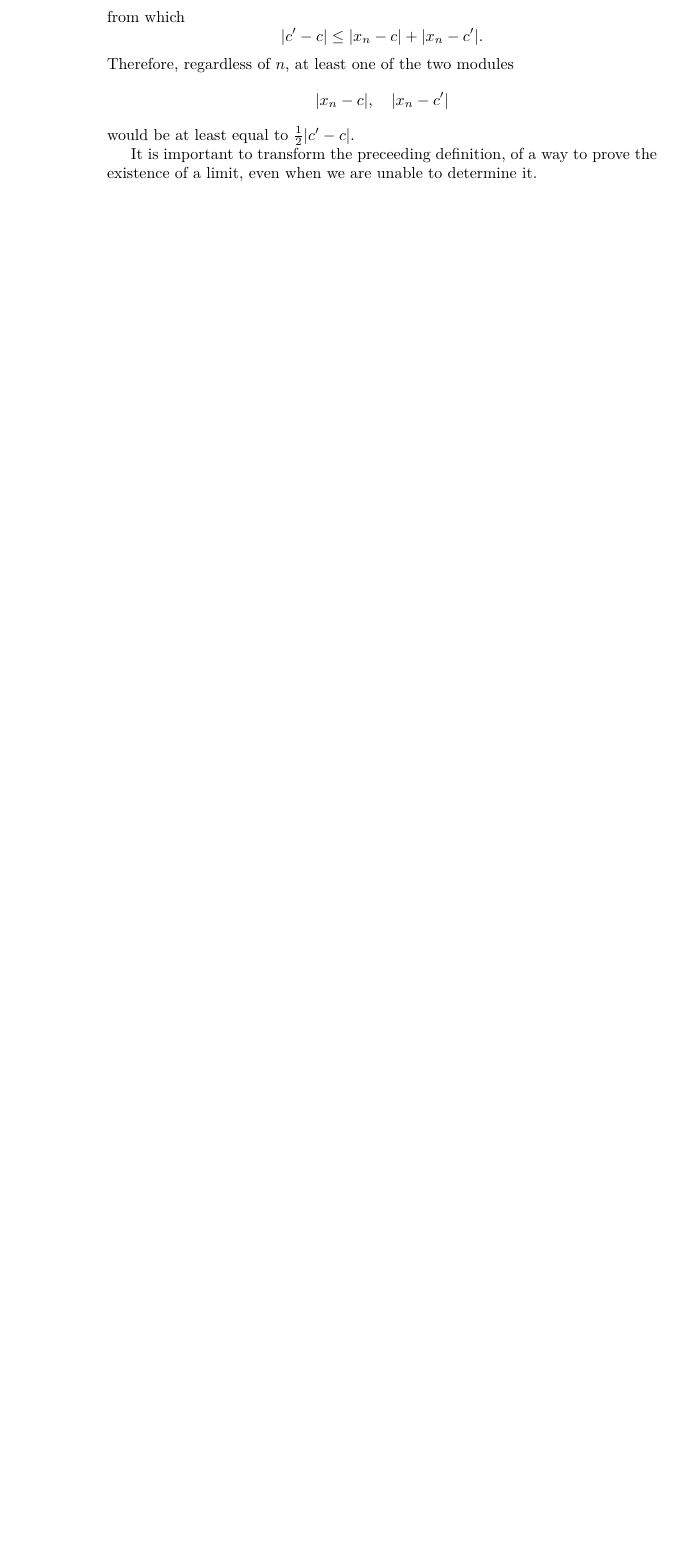
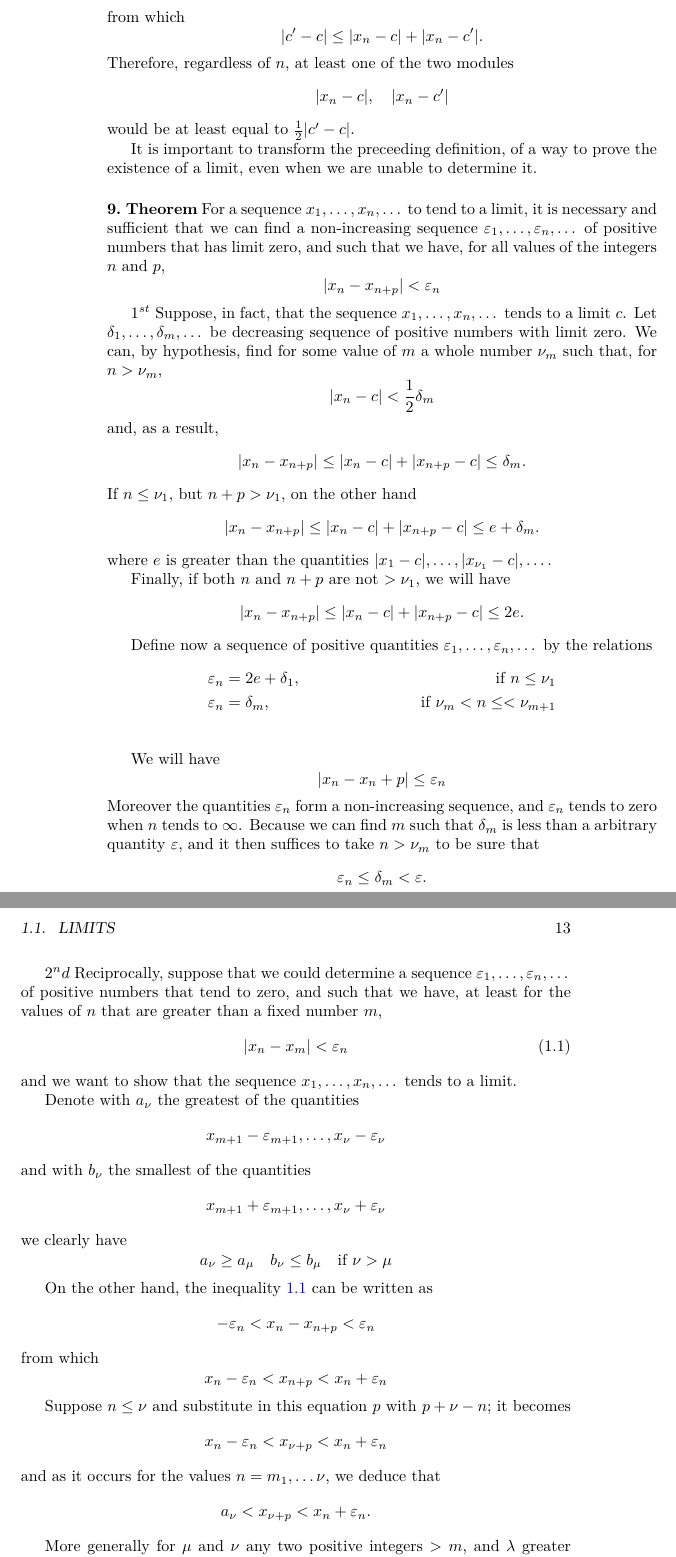
Before and after one commit to joeattueyi/cours-analyse, a LaTeX thesis (index.tex): part of page 12 of 13 before the commit and two parts of pages 12 and 13 of 15 after it, the two joined at a grey line, cut so that both start at the same text, the shorter picture padded with empty space. Compiled offline with pdfLaTeX.

Commit message:
Paragraph 9

```diff
--- a/index.tex
+++ b/index.tex
@@ -292,3 +292,83 @@ would be at least equal to $\frac 1 2 |c'-c|$.
 
 It is important to transform the preceeding definition, of a way to prove the existence of a limit, even when we are unable to determine it.
 
+\paragraph{Theorem} For a sequence $x_1,\dots,x_n,\dots$ to tend to a limit, it is necessary and sufficient that we can find a non-increasing sequence $\epsilon_1,\dots,\epsilon_n,\dots$ of positive numbers that has limit zero, and such that we have, for all values of the integers $n$ and $p$,
+\[
+  |x_n-x_{n+p}|<\epsilon_n
+\]
+
+\newcommand{\jseq}[2]{{#1}, \dots, {#2}, \dots}
+$1^{st}$ Suppose, in fact, that the sequence $\jseq{x_1}{x_n}$ tends to a limit $c$. Let $\jseq{\delta_1}{\delta_m}$ be decreasing sequence of positive numbers with limit zero. We can, by hypothesis, find for some value of $m$ a whole number $\nu_m$ such that, for $n>\nu_m$,
+\[
+  |x_n-c|<\frac 1 2 \delta_m
+\]
+and, as a result,
+\[
+  |x_n-x_{n+p}| \leq |x_n - c| + |x_{n+p}-c|\leq\delta_m.
+\]
+If $n\leq \nu_1$, but $n+p>\nu_1$, on the other hand
+\[
+  |x_n-x_{n+p}| \leq |x_n - c| + |x_{n+p}-c|\leq e+\delta_m.
+\]
+where $e$ is greater than the quantities $\jseq{|x_1-c|}{|x_{\nu_1}-c|}$.
+
+% [Original: page 10]
+
+Finally, if both $n$ and $n+p$ are not $>\nu_1$, we will have
+\[
+  |x_n-x_{n+p}| \leq |x_n - c| + |x_{n+p}-c|\leq 2e.
+\]
+
+Define now a sequence of positive quantities $\jseq{\epsilon_1}{\epsilon_n}$ by the relations
+\begin{align*}
+  \epsilon_n &= 2e+\delta_1,\quad&\mbox{ if }n\leq \nu_1\\
+  \epsilon_n &= \delta_m,\quad&\mbox{ if }\nu_m<n\leq<\nu_{m+1}\\
+\end{align*}
+
+We will have
+\[
+  |x_n-x_n+p|\leq \epsilon_n
+\]
+Moreover the quantities $\epsilon_n$ form a non-increasing sequence, and $\epsilon_n$ tends to zero when $n$ tends to $\infty$. Because we can find $m$ such that $\delta_m$ is less than a arbitrary quantity $\epsilon$, and it then suffices to take $n>\nu_m$ to be sure that
+\[
+  \epsilon_n\leq \delta_m<\epsilon.
+\]
+
+$2^nd$ Reciprocally, suppose that we could determine a sequence  $\jseq{\epsilon_1}{\epsilon_n}$ of positive numbers that tend to zero, and such that we have, at least for the values of $n$ that are greater than a fixed number $m$,
+\begin{equation}\label{eqn:1}
+  |x_n-x_m|<\epsilon_n
+\end{equation}
+and we want to show that the sequence $\jseq{x_1}{x_n}$ tends to a limit.
+
+Denote with $a_\nu$ the greatest of the quantities
+\[
+  x_{m+1}-\epsilon_{m+1},\dots,x_\nu-\epsilon_\nu
+\]
+and with $b_\nu$ the smallest of the quantities
+\[
+  x_{m+1}+\epsilon_{m+1},\dots,x_\nu+\epsilon_\nu
+\]
+we clearly have
+\[
+  a_\nu\geq a_\mu\quad b_\nu\leq b_\mu\quad\mbox{if }\nu>\mu
+\]
+
+On the other hand, the inequality \ref{eqn:1} can be written as
+\[
+  -\epsilon_n<x_n-x_{n+p}<\epsilon_n
+\]
+from which
+\[
+  x_n-\epsilon_n<x_{n+p}<x_n+\epsilon_n
+\]
+
+Suppose $n\leq\nu$ and substitute in this equation $p$ with $p+\nu-n$; it becomes
+\[
+  x_n-\epsilon_n<x_{\nu+p}<x_n+\epsilon_n
+\]
+and as it occurs for the values $n=m_1,\dots\nu$, we deduce that
+\[
+  a_\nu<x_{\nu+p}<x_n+\epsilon_n.
+\]
+
+More generally for $\mu$ and $\nu$ any two positive integers $>m$, and $\lambda$ greater than them, we have, by a combination of the above inequalities
```
Also changed, not shown: Readme.md, index.pdf, index.tex (25 more changed lines).
